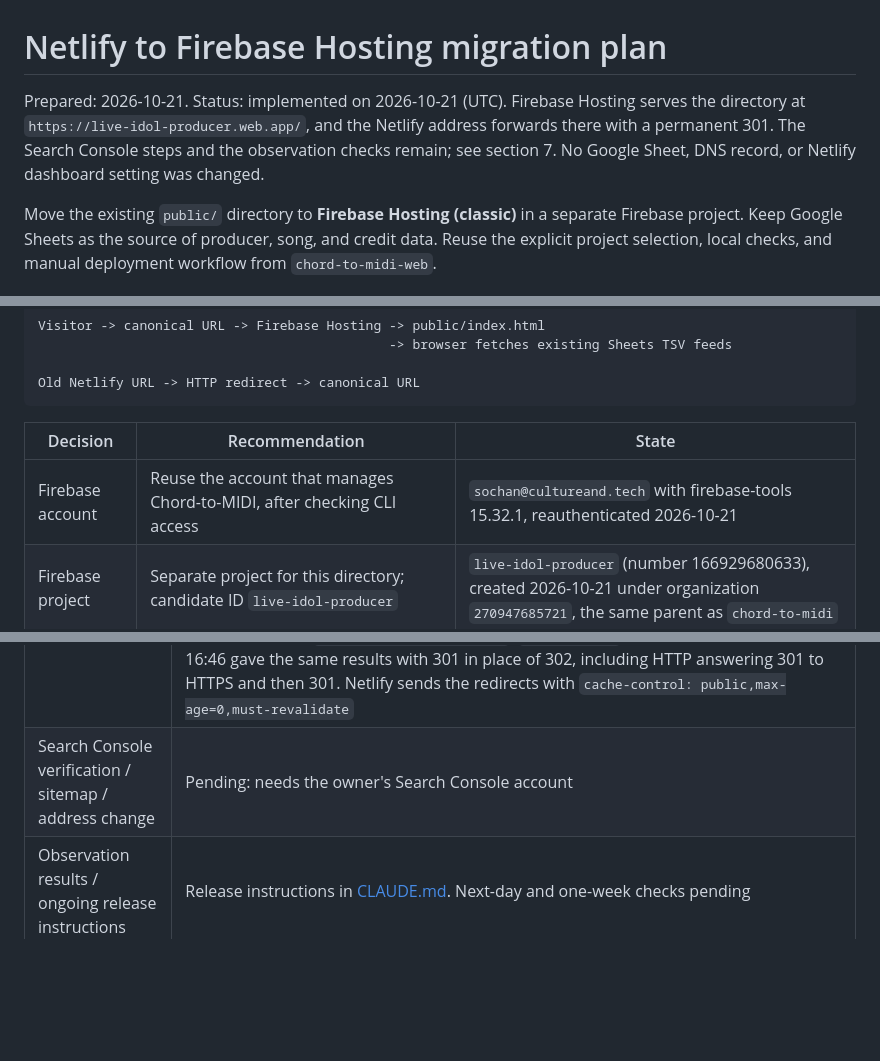
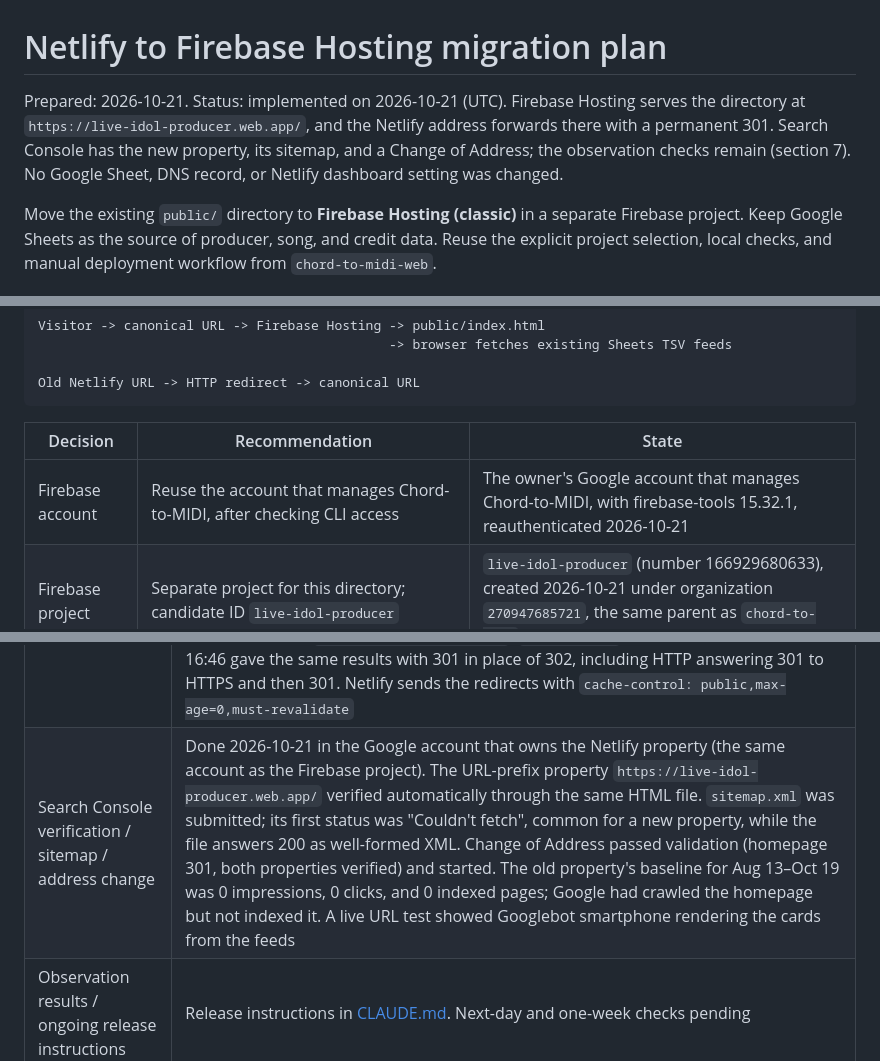
Before and after one commit to like-daffy/live-idol-producer-webpage, a Markdown page: docs/transfer-to-firebase.md, 3 parts joined by grey strips. Rendered like a GitHub page; blank space fills up the shorter version.

Commit message:
Docs: Search Console moved to the Firebase address
Record the new property (verified by the existing HTML file), the
submitted sitemap, the Change of Address, the old property's baseline,
and the re-measurement date. Keep the verification file in public/.
Refer to the owner's Google account without its address.

Co-Authored-By: Claude Opus 5.5 <noreply@anthropic.com>

```diff
--- a/docs/transfer-to-firebase.md
+++ b/docs/transfer-to-firebase.md
@@ -1,6 +1,6 @@
 # Netlify to Firebase Hosting migration plan
 
-Prepared: 2026-10-21. Status: implemented on 2026-10-21 (UTC). Firebase Hosting serves the directory at `https://live-idol-producer.web.app/`, and the Netlify address forwards there with a permanent 301. The Search Console steps and the observation checks remain; see section 7. No Google Sheet, DNS record, or Netlify dashboard setting was changed.
+Prepared: 2026-10-21. Status: implemented on 2026-10-21 (UTC). Firebase Hosting serves the directory at `https://live-idol-producer.web.app/`, and the Netlify address forwards there with a permanent 301. Search Console has the new property, its sitemap, and a Change of Address; the observation checks remain (section 7). No Google Sheet, DNS record, or Netlify dashboard setting was changed.
 
 Move the existing `public/` directory to **Firebase Hosting (classic)** in a separate Firebase project. Keep Google Sheets as the source of producer, song, and credit data. Reuse the explicit project selection, local checks, and manual deployment workflow from `chord-to-midi-web`.
 
@@ -59,7 +59,7 @@ Old Netlify URL -> HTTP redirect -> canonical URL
 
 | Decision | Recommendation | State |
 | --- | --- | --- |
-| Firebase account | Reuse the account that manages Chord-to-MIDI, after checking CLI access | `sochan@cultureand.tech` with firebase-tools 15.32.1, reauthenticated 2026-10-21 |
+| Firebase account | Reuse the account that manages Chord-to-MIDI, after checking CLI access | The owner's Google account that manages Chord-to-MIDI, with firebase-tools 15.32.1, reauthenticated 2026-10-21 |
 | Firebase project | Separate project for this directory; candidate ID `live-idol-producer` | `live-idol-producer` (number 166929680633), created 2026-10-21 under organization `270947685721`, the same parent as `chord-to-midi` |
 | Hosting site | Use the new project's default Hosting site initially | `live-idol-producer` (default site) |
 | Canonical URL | Use `https://<actual-site-id>.web.app/` initially, unless an owned custom domain is selected before cutover | `https://live-idol-producer.web.app/`; no custom domain |
@@ -341,7 +341,7 @@ Times are UTC on 2026-10-21 unless noted.
 | Firebase live release / version / HTTPS and browser checks | Release `1792594681779000` at 14:58:01, cloned from the preview: version `5e9483cbee1074dd`. `web.app` and `firebaseapp.com` answer 200 over HTTPS without `noindex`; files equal `e38407d`; matrix passed and matched Netlify at the same time (14:58) |
 | Custom-domain DNS and certificate checks, if applicable | Not applicable: no custom domain |
 | Netlify forwarding release / 302 checks / 301 checks | Netlify published `main@e38407d` (the page with the new metadata) as deploy `6ad8d597706812307d08aae3` at 15:09. The 302 release followed as deploy `6ad8d8fae2159cdcafcf0c25` (`main@01f5c5e`) at 15:24. Checks at 15:24: every path answers 302 to the same URL on Firebase, query strings included (also a percent-encoded Korean one). Destinations answer 200 (404 for an unknown path) without another redirect. HTTP answers 301 to HTTPS, then 302. The verification file answers 200 with its content. A browser keeps fragments across the redirect. The deploy permalink of `6abfb81e1e7f0170c9eef137` still serves `c197b0a`. The owner approved the 301 at 16:43, earlier than the suggested 24–48 hour trial, after the live matrix passed again. The 301 release is deploy `6ad8ec4fb7702e110969d15b` (`main@fda6349`), live at 16:46. Checks at 16:46 gave the same results with 301 in place of 302, including HTTP answering 301 to HTTPS and then 301. Netlify sends the redirects with `cache-control: public,max-age=0,must-revalidate` |
-| Search Console verification / sitemap / address change | Pending: needs the owner's Search Console account |
+| Search Console verification / sitemap / address change | Done 2026-10-21 in the Google account that owns the Netlify property (the same account as the Firebase project). The URL-prefix property `https://live-idol-producer.web.app/` verified automatically through the same HTML file. `sitemap.xml` was submitted; its first status was "Couldn't fetch", common for a new property, while the file answers 200 as well-formed XML. Change of Address passed validation (homepage 301, both properties verified) and started. The old property's baseline for Aug 13–Oct 19 was 0 impressions, 0 clicks, and 0 indexed pages; Google had crawled the homepage but not indexed it. A live URL test showed Googlebot smartphone rendering the cards from the feeds |
 | Observation results / ongoing release instructions | Release instructions in [CLAUDE.md](../CLAUDE.md). Next-day and one-week checks pending |
 
 With the 301 in place, repair or roll back at the Firebase destination (Hosting release history) rather than on Netlify; clients that saw the 301 may keep going to Firebase (section 6). Publishing deploy `6ad8d597706812307d08aae3` (the page with the new metadata) or the pre-migration `6abfb81e1e7f0170c9eef137` from Netlify's deploy list would stop the forwarding for other visitors.
```
Also changed, not shown: other parts of docs/transfer-to-firebase.md (+1 -1 lines), CLAUDE.md (+1 -1 lines).
